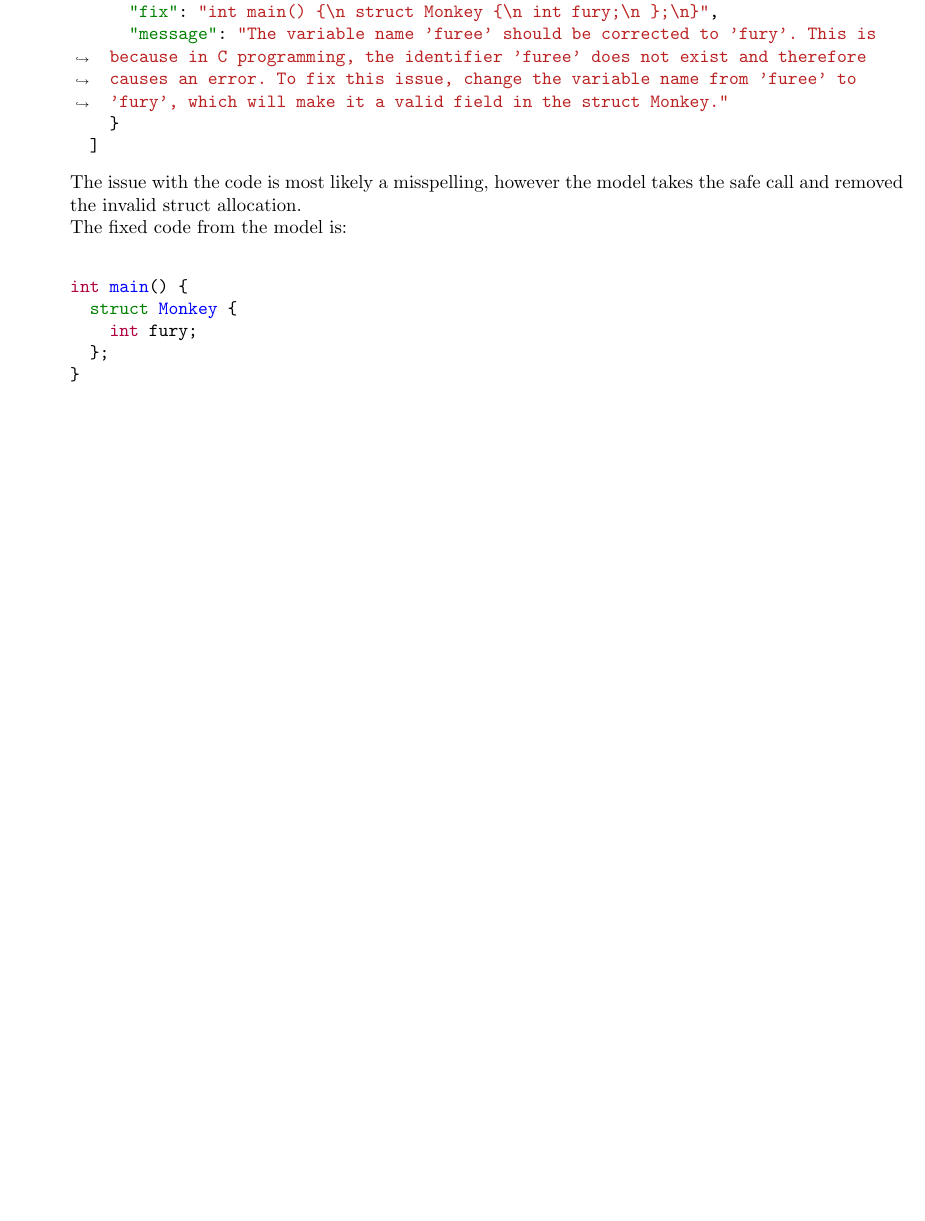
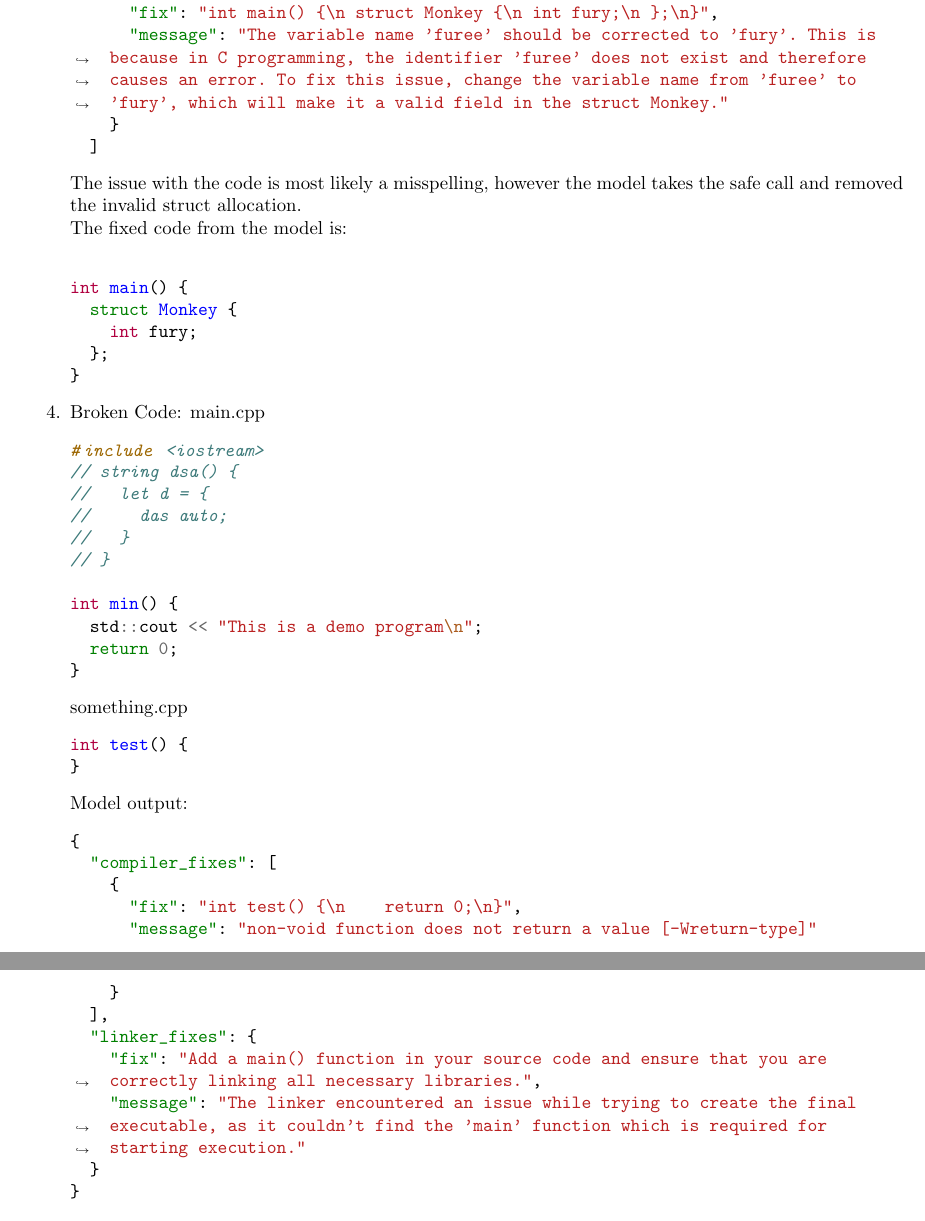
Before and after one commit to HuMIn-Game-Lab/lab-4-llm-code-analyzer-pravinxor, a LaTeX document (Report/report.tex): part of page 4 of 4 before the commit and two parts of pages 4 and 5 of 5 after it, the two joined at a grey line, cut so that both start at the same text, the shorter picture padded with empty space. Compiled offline with pdfLaTeX.

Commit message:
Update report with more examples

```diff
--- a/Report/report.tex
+++ b/Report/report.tex
@@ -165,5 +175,42 @@ int main() {
   };
 }
 			\end{minted}
+
+			\item
+			Broken Code:
+			main.cpp
+			\begin{minted}[breaklines]{c++}
+#include <iostream>
+// string dsa() {
+//   let d = {
+//     das auto;
+//   }
+// }
+
+int min() {
+  std::cout << "This is a demo program\n";
+  return 0;
+}
+			\end{minted}
+			something.cpp
+			\begin{minted}[breaklines]{c++}
+int test() {
+}
+			\end{minted}
+			Model output:
+			\begin{minted}[breaklines]{json}
+{
+  "compiler_fixes": [
+    {
+      "fix": "int test() {\n    return 0;\n}",
+      "message": "non-void function does not return a value [-Wreturn-type]"
+    }
+  ],
+  "linker_fixes": {
+    "fix": "Add a main() function in your source code and ensure that you are correctly linking all necessary libraries.",
+    "message": "The linker encountered an issue while trying to create the final executable, as it couldn't find the 'main' function which is required for starting execution."
+  }
+}
+			\end{minted}
 		\end{enumerate}
 \end{document}
```
Also changed, not shown: Report/report.pdf, Report/report.tex (10 more changed lines).
